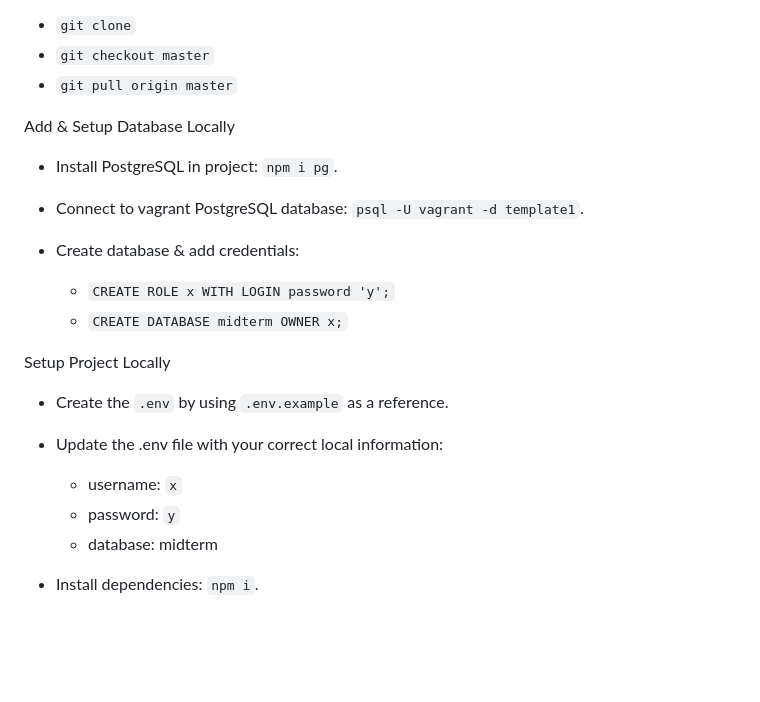
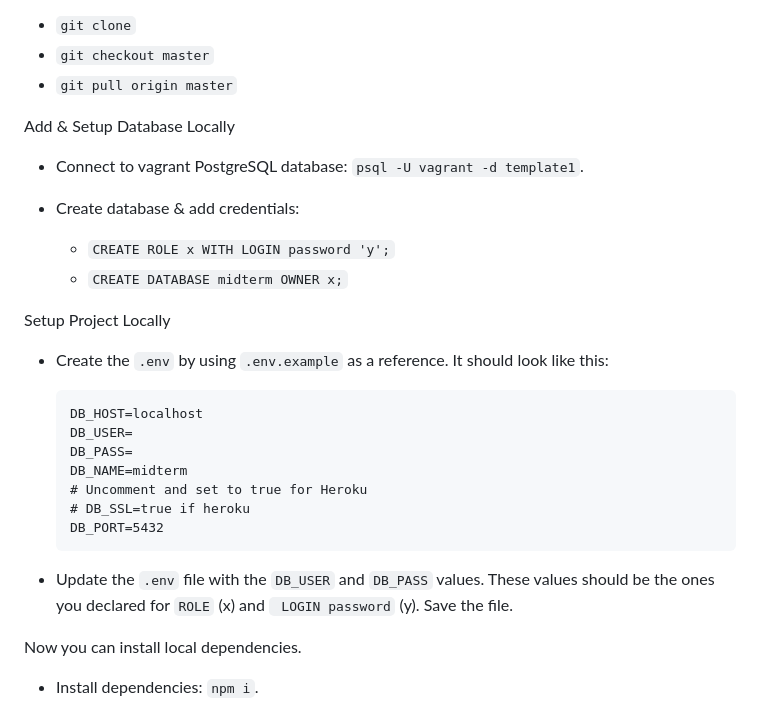
Before and after one commit to TANG281/TeamFiveMidterm, a Markdown page: planning/Midterm-Project-Plans.md, the part around the change. Rendered like a GitHub page; blank space fills up the shorter version.

Commit message:
Add comments to 'planning/Midterm-Project-Plans.md'.

````diff
--- a/planning/Midterm-Project-Plans.md
+++ b/planning/Midterm-Project-Plans.md
@@ -107,7 +107,6 @@ Starting Point: The Midterm project has been setup for first use [Tuan].
 
   Add & Setup Database Locally
 
-  * Install PostgreSQL in project: `npm i pg`.
   * Connect to vagrant PostgreSQL database: `psql -U vagrant -d template1`.
   * Create database & add credentials:
 
@@ -117,12 +116,21 @@ Starting Point: The Midterm project has been setup for first use [Tuan].
 
   Setup Project Locally
 
-  * Create the `.env` by using `.env.example` as a reference.
-  * Update the .env file with your correct local information:
+  * Create the `.env` by using `.env.example` as a reference. It should look like this:
 
- 	* username: `x`
- 	* password: `y`
- 	* database: midterm
+    ```
+    DB_HOST=localhost
+    DB_USER=
+    DB_PASS=
+    DB_NAME=midterm
+    # Uncomment and set to true for Heroku
+    # DB_SSL=true if heroku
+    DB_PORT=5432
+    ```
+
+  * Update the `.env` file with the `DB_USER` and `DB_PASS` values. These values should be the ones you declared for `ROLE` (x) and ` LOGIN password` (y). Save the file.
+
+  Now you can install local dependencies.
 
   * Install dependencies: `npm i`.
   * Fix to binaries for sass: `npm rebuild node-sass`.
````
